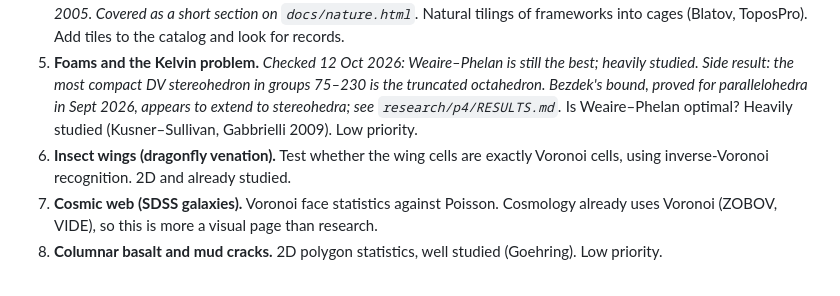
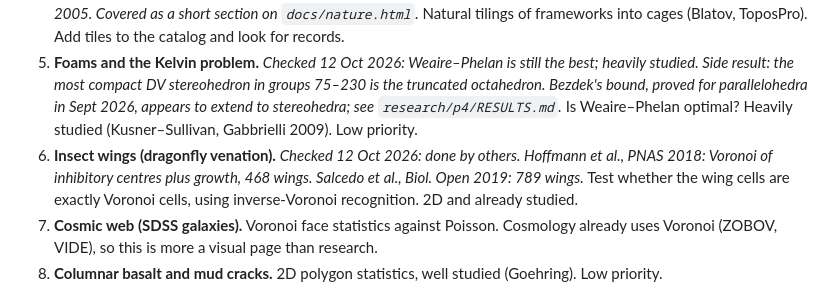
Before and after one commit to VladimirMoor/GEOTILES, a Markdown page: BACKLOG.md, the part around the change. Rendered like a GitHub page.

Commit message:
backlog: insect wings checked (done by others)
Co-Authored-By: Claude Opus 5.5 <noreply@anthropic.com>

```diff
--- a/BACKLOG.md
+++ b/BACKLOG.md
@@ -15,7 +15,7 @@ Ideas for later. For every item, the first step is to check the literature for e
 3. **Virus capsids (VIPERdb).** *Checked 12 Oct 2026: thoroughly studied (Caspar–Klug, Mannige–Brooks, Twarock–Luque 2019). Covered as a review on the page `docs/nature.html`; a census of spherical Voronoi tilings of all PDB capsids would add little.* Tilings of the sphere: Caspar–Klug and Twarock's viral tiling theory. Classify the tilings that occur.
 4. **Zeolites (IZA plus hypothetical databases).** *Checked 12 Oct 2026: done by others. Natural tilings of all frameworks: Anurova et al. 2010 (194), review 2018 (239), TTT tile collection. Isohedral simple tilings: Delgado-Friedrichs & O'Keeffe 2005. Covered as a short section on `docs/nature.html`.* Natural tilings of frameworks into cages (Blatov, ToposPro). Add tiles to the catalog and look for records.
 5. **Foams and the Kelvin problem.** *Checked 12 Oct 2026: Weaire–Phelan is still the best; heavily studied. Side result: the most compact DV stereohedron in groups 75–230 is the truncated octahedron. Bezdek's bound, proved for parallelohedra in Sept 2026, appears to extend to stereohedra; see `research/p4/RESULTS.md`.* Is Weaire–Phelan optimal? Heavily studied (Kusner–Sullivan, Gabbrielli 2009). Low priority.
-6. **Insect wings (dragonfly venation).** Test whether the wing cells are exactly Voronoi cells, using inverse-Voronoi recognition. 2D and already studied.
+6. **Insect wings (dragonfly venation).** *Checked 12 Oct 2026: done by others. Hoffmann et al., PNAS 2018: Voronoi of inhibitory centres plus growth, 468 wings. Salcedo et al., Biol. Open 2019: 789 wings.* Test whether the wing cells are exactly Voronoi cells, using inverse-Voronoi recognition. 2D and already studied.
 7. **Cosmic web (SDSS galaxies).** Voronoi face statistics against Poisson. Cosmology already uses Voronoi (ZOBOV, VIDE), so this is more a visual page than research.
 8. **Columnar basalt and mud cracks.** 2D polygon statistics, well studied (Goehring). Low priority.
 
```
